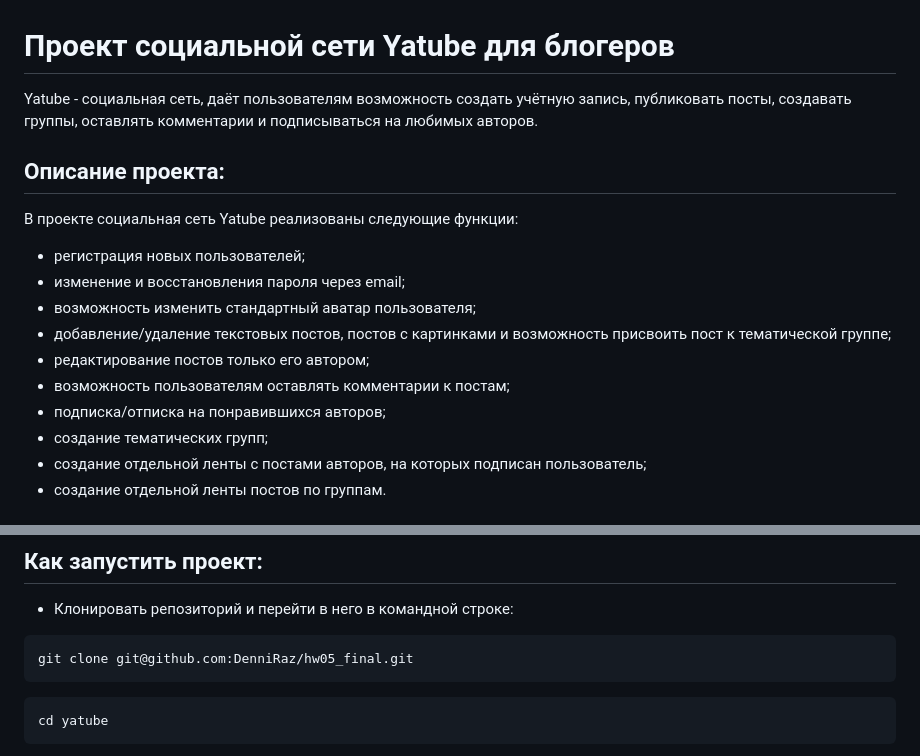
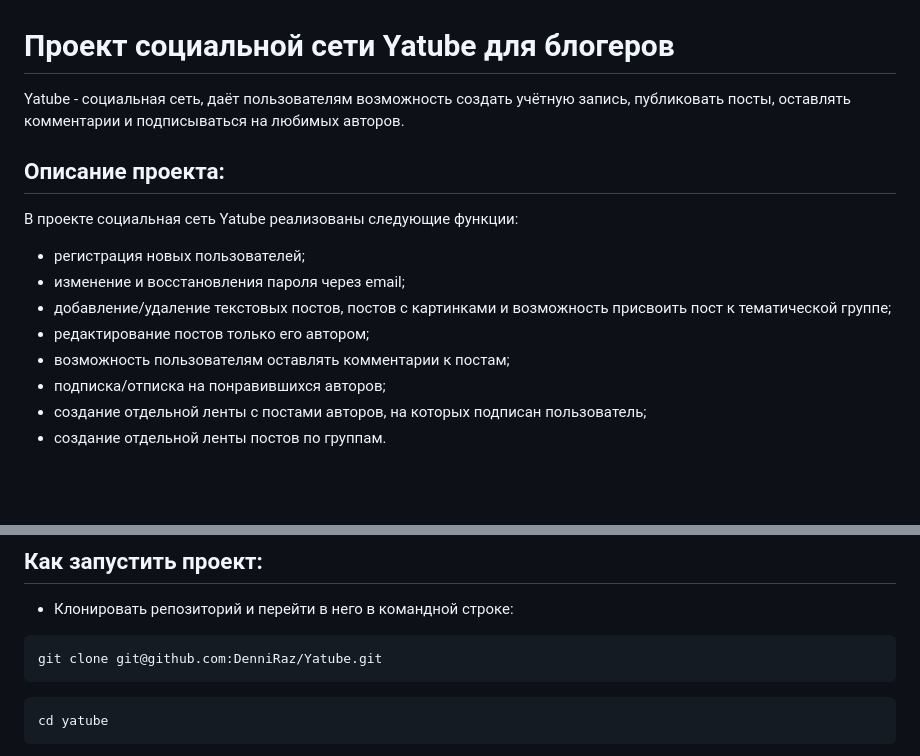
Before and after one commit to DenniRaz/Yatube, a Markdown page: README.md, 2 parts joined by grey strips. GitHub-like rendering; blank space fills up the shorter version.

````diff
--- a/README.md
+++ b/README.md
@@ -1,20 +1,17 @@
 # Проект социальной сети Yatube для блогеров
 Yatube - социальная сеть, даёт пользователям возможность создать учётную запись,
-публиковать посты, создавать группы, оставлять комментарии и подписываться на
-любимых авторов.
+публиковать посты, оставлять комментарии и подписываться на любимых авторов.
 
 ## Описание проекта:
 В проекте социальная сеть Yatube реализованы следующие функции:
 
 * регистрация новых пользователей;
 * изменение и восстановления пароля через email;
-* возможность изменить стандартный аватар пользователя;
 * добавление/удаление текстовых постов, постов с картинками и возможность
 присвоить пост к тематической группе;
 * редактирование постов только его автором;
 * возможность пользователям оставлять комментарии к постам;
 * подписка/отписка на понравившихся авторов;
-* создание тематических групп;
 * создание отдельной ленты с постами авторов, на которых подписан пользователь;
 * создание отдельной ленты постов по группам.
 
@@ -51,7 +48,7 @@ Yatube - социальная сеть, даёт пользователям во
 * Клонировать репозиторий и перейти в него в командной строке:
 
 ```
-git clone git@github.com:DenniRaz/hw05_final.git
+git clone git@github.com:DenniRaz/Yatube.git
 ```
 
 ```
````
